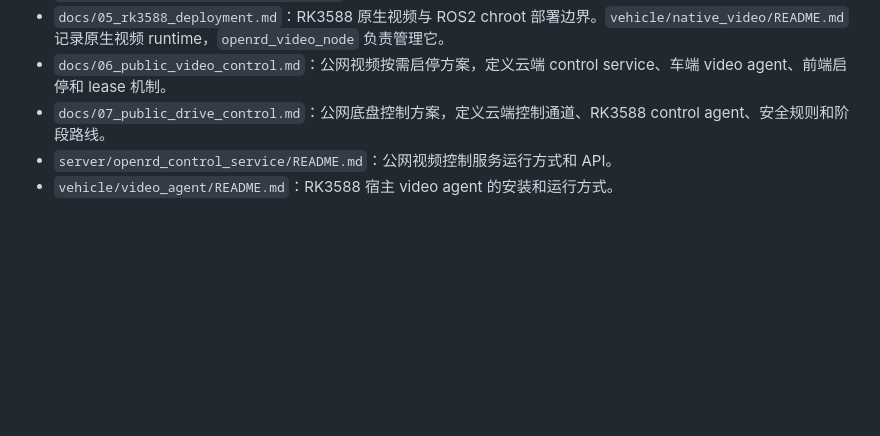
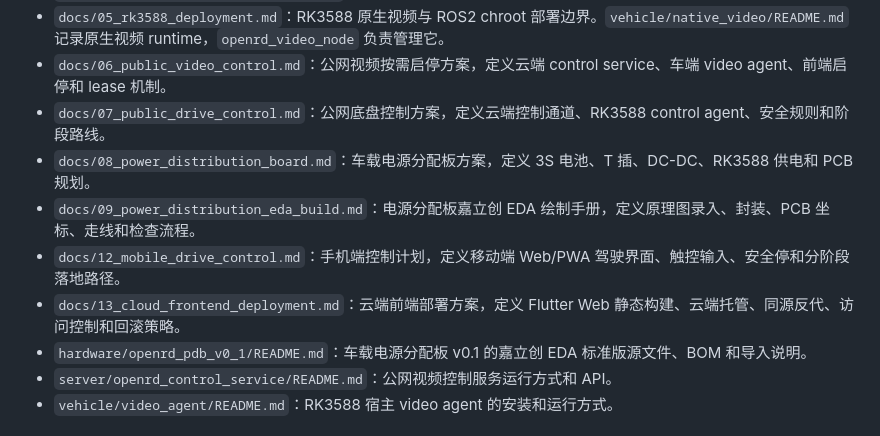
Before and after one commit to AlanRuir/OpenRD, a Markdown page: README.md, the part around the change. Drawn GitHub-style; blank space fills up the shorter version.

Commit message:
docs: add mobile and cloud frontend plans

```diff
--- a/README.md
+++ b/README.md
@@ -272,6 +272,11 @@ vehicle/
 - `docs/05_rk3588_deployment.md`：RK3588 原生视频与 ROS2 chroot 部署边界。`vehicle/native_video/README.md` 记录原生视频 runtime，`openrd_video_node` 负责管理它。
 - `docs/06_public_video_control.md`：公网视频按需启停方案，定义云端 control service、车端 video agent、前端启停和 lease 机制。
 - `docs/07_public_drive_control.md`：公网底盘控制方案，定义云端控制通道、RK3588 control agent、安全规则和阶段路线。
+- `docs/08_power_distribution_board.md`：车载电源分配板方案，定义 3S 电池、T 插、DC-DC、RK3588 供电和 PCB 规划。
+- `docs/09_power_distribution_eda_build.md`：电源分配板嘉立创 EDA 绘制手册，定义原理图录入、封装、PCB 坐标、走线和检查流程。
+- `docs/12_mobile_drive_control.md`：手机端控制计划，定义移动端 Web/PWA 驾驶界面、触控输入、安全停和分阶段落地路径。
+- `docs/13_cloud_frontend_deployment.md`：云端前端部署方案，定义 Flutter Web 静态构建、云端托管、同源反代、访问控制和回滚策略。
+- `hardware/openrd_pdb_v0_1/README.md`：车载电源分配板 v0.1 的嘉立创 EDA 标准版源文件、BOM 和导入说明。
 - `server/openrd_control_service/README.md`：公网视频控制服务运行方式和 API。
 - `vehicle/video_agent/README.md`：RK3588 宿主 video agent 的安装和运行方式。
 
```
Also changed, not shown: docs/12_mobile_drive_control.md (added, +153 -0 lines), docs/13_cloud_frontend_deployment.md (added, +214 -0 lines).
